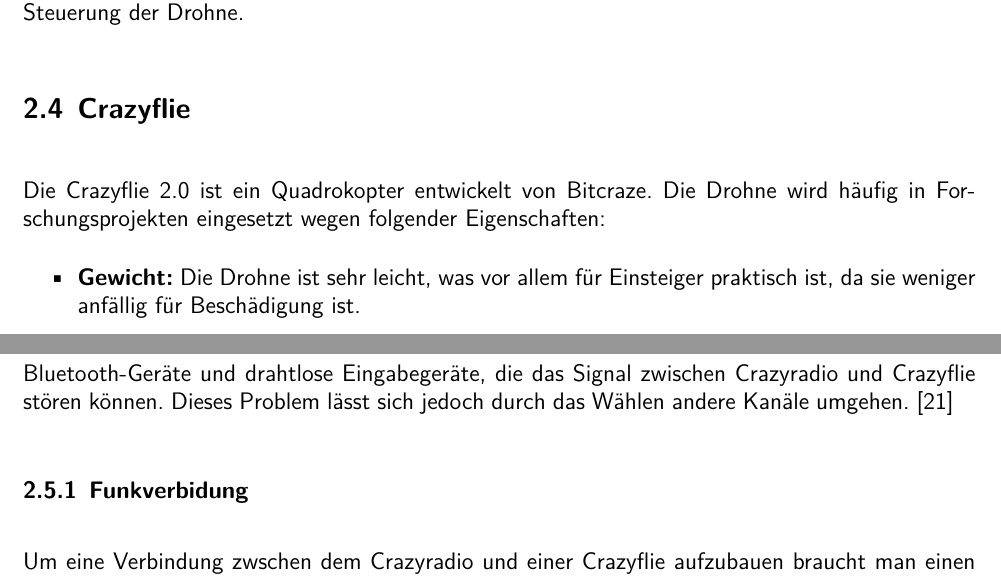
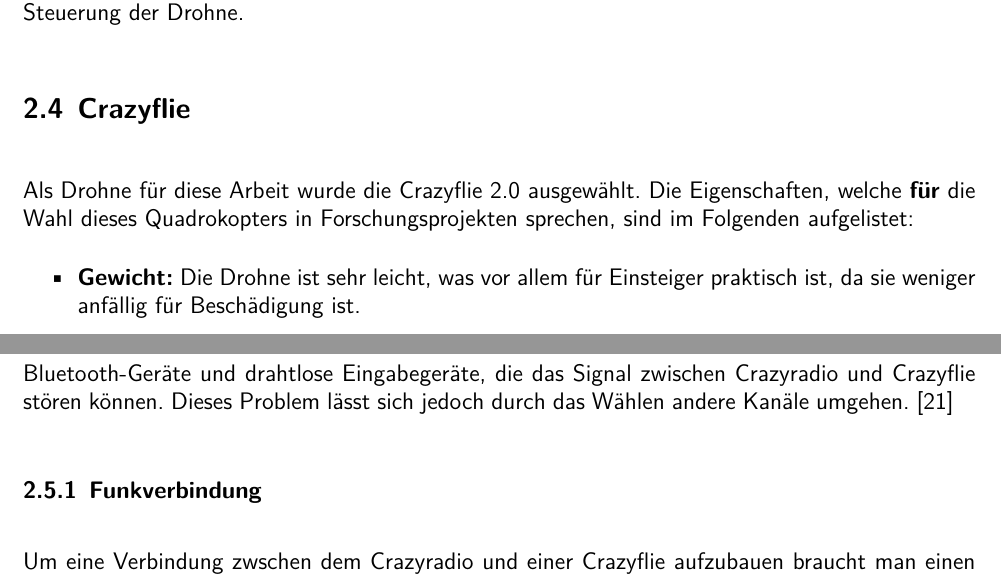
Before and after one commit to nToTheG/Maturaarbeit, a LaTeX document (Paper/Main.tex, which reads Paper/2-chap.tex): two parts of pages 13 and 16 of 26, joined at a grey line, cut so that both start at the same text. Compiled offline with XeLaTeX; a missing font is replaced by an installed copy or a similar font.

Commit message:
13.10.25 - Überarbeitung 1

```diff
--- a/Paper/2-chap.tex
+++ b/Paper/2-chap.tex
@@ -363,8 +363,8 @@
 Dieses Verfahren liefert somit eine robuste und normalisierte Entscheidungsgrundlage für die spätere Steuerung der Drohne.
 
 \section{Crazyflie}
-Die Crazyflie~2.0 ist ein Quadrokopter entwickelt von Bitcraze.
-Die Drohne wird häufig in Forschungsprojekten eingesetzt wegen folgender Eigenschaften:
+Als Drohne für diese Arbeit wurde die Crazyflie~2.0 ausgewählt.
+Die Eigenschaften, welche \textbf{für} die Wahl dieses Quadrokopters in Forschungsprojekten sprechen, sind im Folgenden aufgelistet:
 
 \begin{itemize}
     \item \textbf{Gewicht:} Die Drohne ist sehr leicht, was vor allem für Einsteiger praktisch ist, da sie weniger anfällig für Beschädigung ist.
@@ -470,7 +470,7 @@
 Der Funk arbeitet im lizenzfreien \SI{2.4}{\giga\hertz}-ISM-Band (Industrial, Scientific and Medical).
 Dieses Frequenzband wird auch von zahlreichen anderen Geräten genutzt. Dazu gehören etwa WLAN-Router, Bluetooth-Geräte und drahtlose Eingabegeräte, die das Signal zwischen Crazyradio und Crazyflie stören können. Dieses Problem lässt sich jedoch durch das Wählen andere Kanäle umgehen. \cite{bc:crpa_conf}
 
-\subsection{Funkverbidung}
+\subsection{Funkverbindung}
 Um eine Verbindung zwschen dem Crazyradio und einer Crazyflie aufzubauen braucht man einen sogenannten URI (Uniform Resource Identifier), die Verbindungsadresse:
 
 \begin{description}
```
Also changed, not shown: Paper/3-chap.tex (+1 -1 lines), Paper/2-chap.tex (6 more changed lines).
